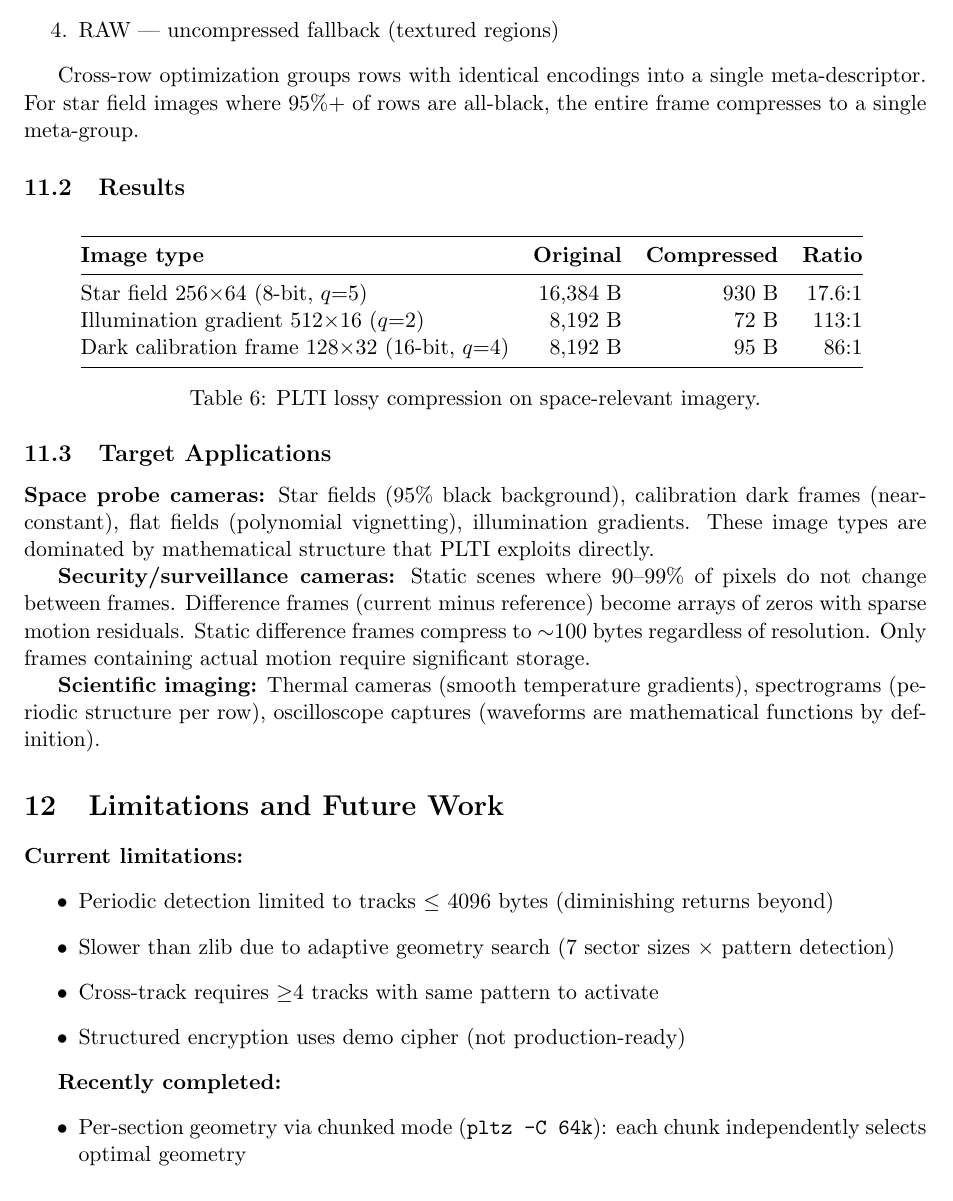
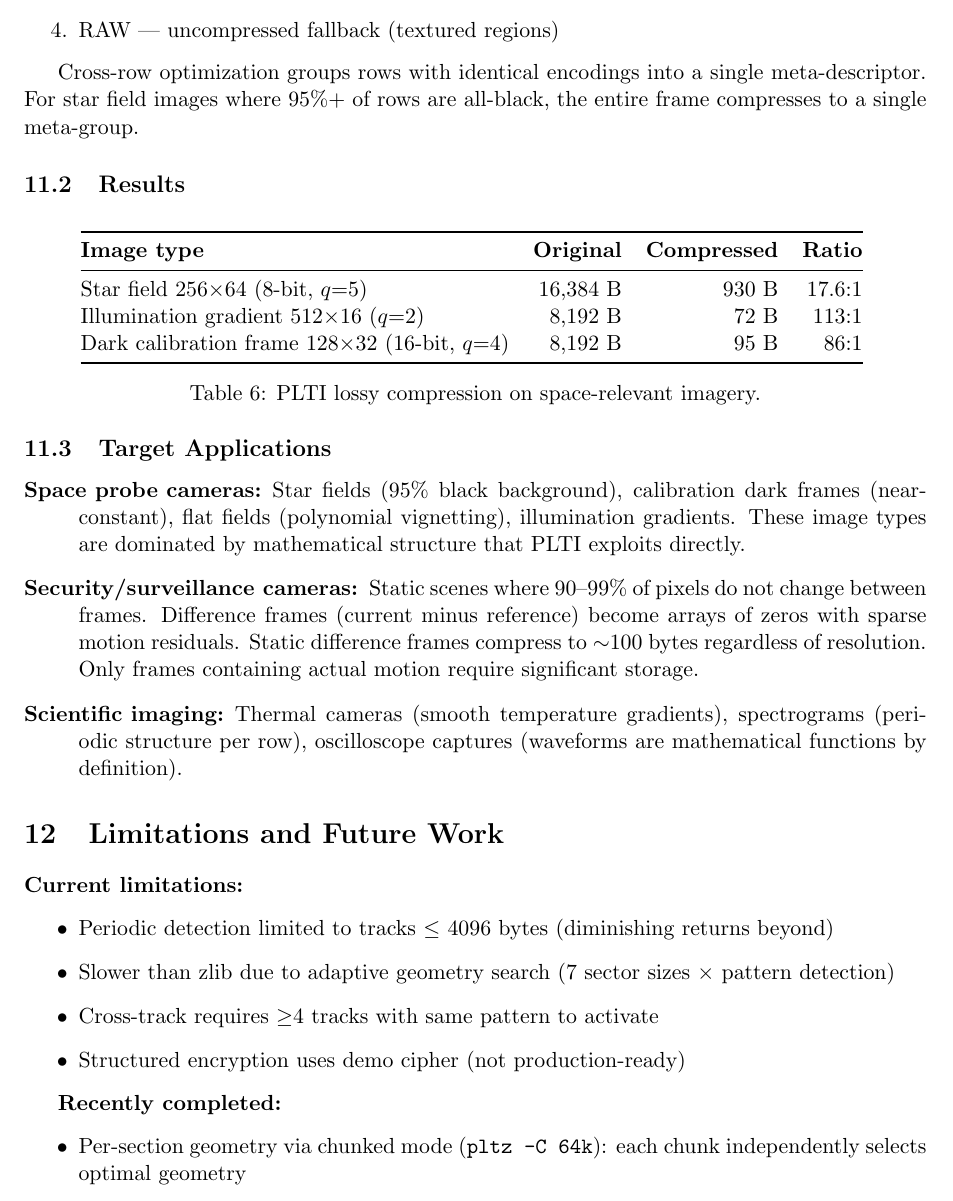
Before and after one commit to pfworks/PolynomiaZ, a LaTeX paper (doc/whitepaper.tex): part of page 9 of 10, cut so that both start at the same text. Compiled offline with pdfLaTeX.

Commit message:
Whitepaper: fix 11.3 indentation — use description list for target applications

```diff
--- a/doc/whitepaper.tex
+++ b/doc/whitepaper.tex
@@ -449,11 +449,13 @@ Dark calibration frame 128$\times$32 (16-bit, $q$=4) & 8,192 B & 95 B & 86:1 \\
 
 \subsection{Target Applications}
 
-\textbf{Space probe cameras:} Star fields (95\% black background), calibration dark frames (near-constant), flat fields (polynomial vignetting), illumination gradients. These image types are dominated by mathematical structure that PLTI exploits directly.
+\begin{description}
+\item[Space probe cameras:] Star fields (95\% black background), calibration dark frames (near-constant), flat fields (polynomial vignetting), illumination gradients. These image types are dominated by mathematical structure that PLTI exploits directly.
 
-\textbf{Security/surveillance cameras:} Static scenes where 90--99\% of pixels do not change between frames. Difference frames (current minus reference) become arrays of zeros with sparse motion residuals. Static difference frames compress to $\sim$100 bytes regardless of resolution. Only frames containing actual motion require significant storage.
+\item[Security/surveillance cameras:] Static scenes where 90--99\% of pixels do not change between frames. Difference frames (current minus reference) become arrays of zeros with sparse motion residuals. Static difference frames compress to $\sim$100 bytes regardless of resolution. Only frames containing actual motion require significant storage.
 
-\textbf{Scientific imaging:} Thermal cameras (smooth temperature gradients), spectrograms (periodic structure per row), oscilloscope captures (waveforms are mathematical functions by definition).
+\item[Scientific imaging:] Thermal cameras (smooth temperature gradients), spectrograms (periodic structure per row), oscilloscope captures (waveforms are mathematical functions by definition).
+\end{description}
 
 \section{Limitations and Future Work}
 
```
Also changed, not shown: doc/whitepaper.pdf.
